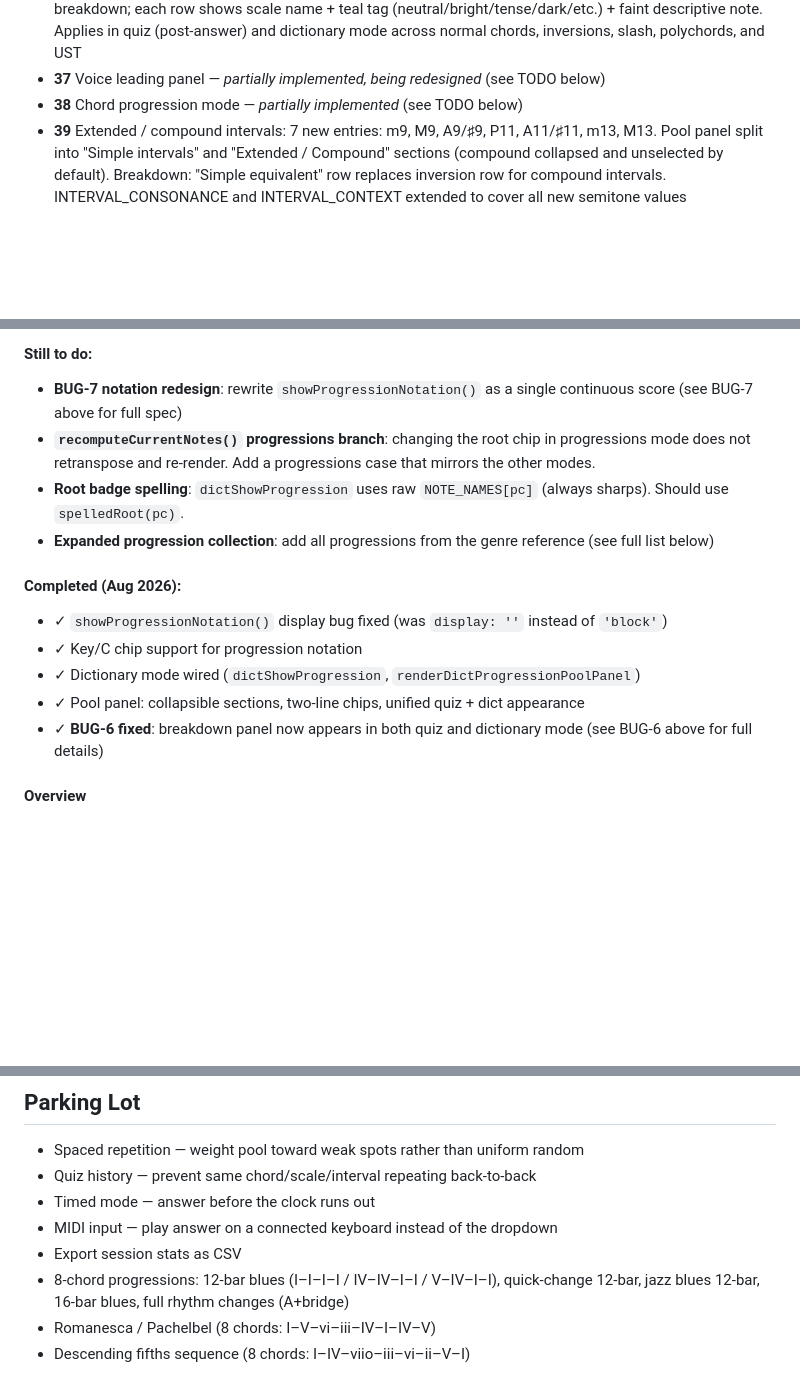
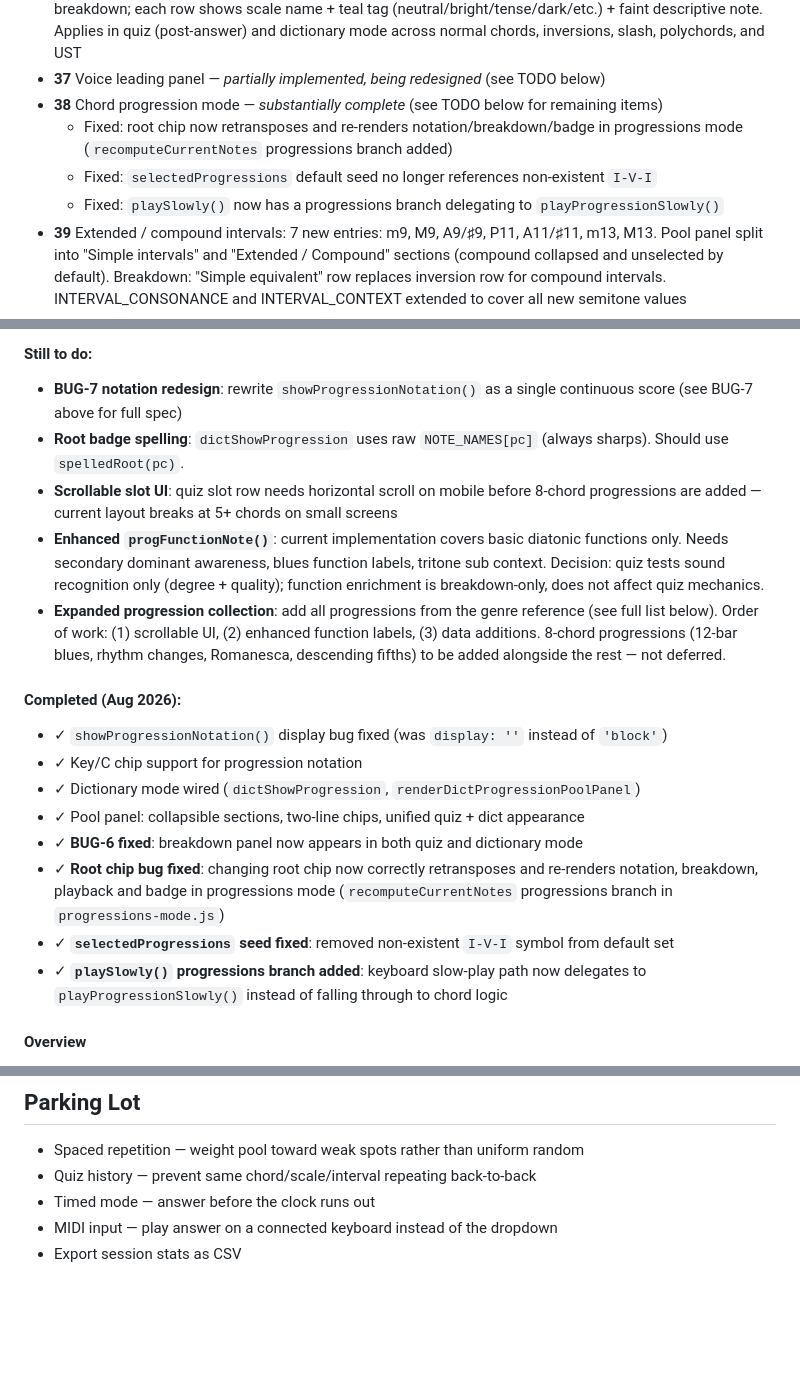
Before and after one commit to GuitarsAI/earTrainingJS, a Markdown page: ear_trainer_app_plan.md, 3 parts joined by grey strips. Drawn GitHub-style; blank space fills up the shorter version.

```diff
--- a/ear_trainer_app_plan.md
+++ b/ear_trainer_app_plan.md
@@ -52,7 +52,10 @@
 - **35** More UST types — Minor shell [♭3 + ♭7]: IIm, IV, ♭VII, ♭VI upper triads → m7 contexts. Maj7 shell [3 + 7]: II, IIm, V, VIm upper triads → Maj7 contexts. Pool panel split into three UST sections (Dom7 / m7 / Maj7 shell). Breakdown, labels, notation and root badge all adapt per shell quality
 - **36** Chord scales breakdown row (all chord families): algorithmic set-intersection against all 25 scales in SCALE_REF. Scale root = chord root (upper root for slash, lower root for poly, implied root for UST); all sounding pitch classes must be contained in the scale. Collapsible "N scales fit ▸" sub-section within breakdown; each row shows scale name + teal tag (neutral/bright/tense/dark/etc.) + faint descriptive note. Applies in quiz (post-answer) and dictionary mode across normal chords, inversions, slash, polychords, and UST
 - **37** Voice leading panel — *partially implemented, being redesigned* (see TODO below)
-- **38** Chord progression mode — *partially implemented* (see TODO below)
+- **38** Chord progression mode — *substantially complete* (see TODO below for remaining items)
+  - Fixed: root chip now retransposes and re-renders notation/breakdown/badge in progressions mode (`recomputeCurrentNotes` progressions branch added)
+  - Fixed: `selectedProgressions` default seed no longer references non-existent `I-V-I`
+  - Fixed: `playSlowly()` now has a progressions branch delegating to `playProgressionSlowly()`
 - **39** Extended / compound intervals: 7 new entries: m9, M9, A9/♯9, P11, A11/♯11, m13, M13. Pool panel split into "Simple intervals" and "Extended / Compound" sections (compound collapsed and unselected by default). Breakdown: "Simple equivalent" row replaces inversion row for compound intervals. INTERVAL_CONSONANCE and INTERVAL_CONTEXT extended to cover all new semitone values
 - **Tab order** Tabs reordered to Intervals | Chords | Scales (was Chords | Intervals | Scales); Intervals is now the default landing mode
 - **Mobile** Full mobile responsive pass: fixed bottom play bar removed; dark mode toggle moved to score bar on mobile (duplicate button, CSS show/hide per breakpoint, JS syncs both); root panel open on desktop / collapsed on mobile via JS boot; all root chips visible via flex-wrap grid (was hidden horizontal scroll); dynamic body padding-top driven by actual sticky header height; default root set to C
@@ -323,13 +326,18 @@ The following is already working:
 #### Still to do:
 - **BUG-7 notation redesign**: rewrite `showProgressionNotation()` as a single continuous
   score (see BUG-7 above for full spec)
-- **`recomputeCurrentNotes()` progressions branch**: changing the root chip in
-  progressions mode does not retranspose and re-render. Add a progressions case
-  that mirrors the other modes.
 - **Root badge spelling**: `dictShowProgression` uses raw `NOTE_NAMES[pc]` (always
   sharps). Should use `spelledRoot(pc)`.
+- **Scrollable slot UI**: quiz slot row needs horizontal scroll on mobile before 8-chord
+  progressions are added — current layout breaks at 5+ chords on small screens
+- **Enhanced `progFunctionNote()`**: current implementation covers basic diatonic functions
+  only. Needs secondary dominant awareness, blues function labels, tritone sub context.
+  Decision: quiz tests sound recognition only (degree + quality); function enrichment
+  is breakdown-only, does not affect quiz mechanics.
 - **Expanded progression collection**: add all progressions from the genre reference
-  (see full list below)
+  (see full list below). Order of work: (1) scrollable UI, (2) enhanced function labels,
+  (3) data additions. 8-chord progressions (12-bar blues, rhythm changes, Romanesca,
+  descending fifths) to be added alongside the rest — not deferred.
 
 #### Completed (Aug 2026):
 - ✓ `showProgressionNotation()` display bug fixed (was `display: ''` instead of `'block'`)
@@ -337,7 +345,9 @@ The following is already working:
 - ✓ Dictionary mode wired (`dictShowProgression`, `renderDictProgressionPoolPanel`)
 - ✓ Pool panel: collapsible sections, two-line chips, unified quiz + dict appearance
 - ✓ **BUG-6 fixed**: breakdown panel now appears in both quiz and dictionary mode
-  (see BUG-6 above for full details)
+- ✓ **Root chip bug fixed**: changing root chip now correctly retransposes and re-renders notation, breakdown, playback and badge in progressions mode (`recomputeCurrentNotes` progressions branch in `progressions-mode.js`)
+- ✓ **`selectedProgressions` seed fixed**: removed non-existent `I-V-I` symbol from default set
+- ✓ **`playSlowly()` progressions branch added**: keyboard slow-play path now delegates to `playProgressionSlowly()` instead of falling through to chord logic
 
 #### Overview
 New **Progressions** tab added to the mode tab bar: Intervals | Chords | Scales | **Progressions**.
@@ -671,7 +681,3 @@ expose gaps (e.g. very dense extended voicings needing 11ths on non-dominant cho
 - Timed mode — answer before the clock runs out
 - MIDI input — play answer on a connected keyboard instead of the dropdown
 - Export session stats as CSV
-- 8-chord progressions: 12-bar blues (I–I–I–I / IV–IV–I–I / V–IV–I–I), quick-change
-  12-bar, jazz blues 12-bar, 16-bar blues, full rhythm changes (A+bridge)
-- Romanesca / Pachelbel (8 chords: I–V–vi–iii–IV–I–IV–V)
-- Descending fifths sequence (8 chords: I–IV–viio–iii–vi–ii–V–I)
```
